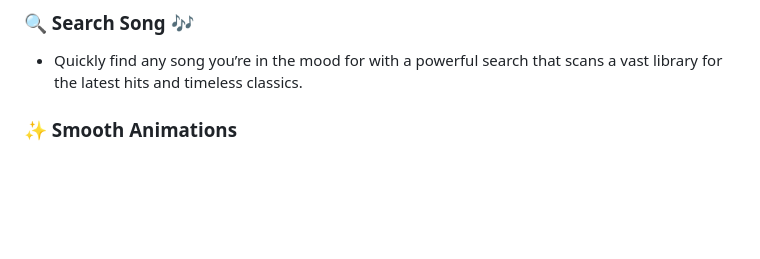
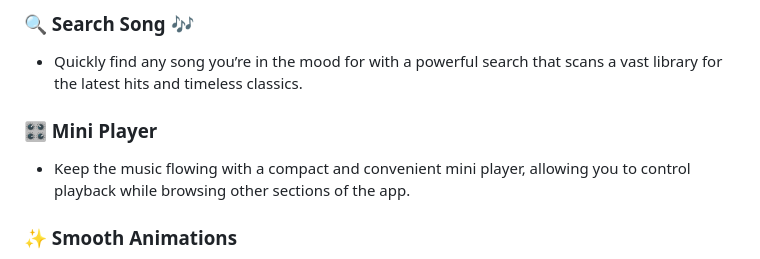
Before and after one commit to AnkitUmredkar/BlackHole_Clone, a Markdown page: README.md, the part around the change. Rendered like a GitHub page; blank space fills up the shorter version.

```diff
--- a/README.md
+++ b/README.md
@@ -9,6 +9,9 @@
 
 ### 🔍 Search Song 🎶
 - Quickly find any song you’re in the mood for with a powerful search that scans a vast library for the latest hits and timeless classics.
+
+### 🎛️ Mini Player
+- Keep the music flowing with a compact and convenient mini player, allowing you to control playback while browsing other sections of the app.
 
 ### ✨ Smooth Animations
 - Enjoy an immersive experience with fluid animations and sleek transitions that enhance every interaction within the app.
```
